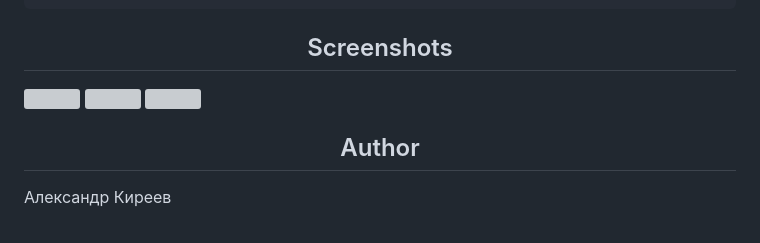
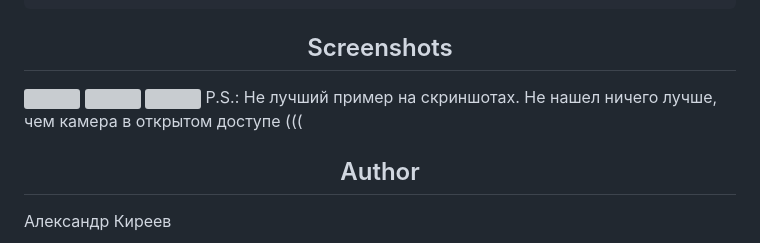
Before and after one commit to BespredeL/CVCounter, a Markdown page: README.md, the part around the change. Drawn GitHub-style; grey boxes are pictures that could not be loaded.

```diff
--- a/README.md
+++ b/README.md
@@ -93,6 +93,7 @@
 <img src="https://github.com/BespredeL/BespredeL/blob/c27b6d786e6569cbaa17d49eac8c7433812a1024/Desktop-2023.12.31-13.16.42.01.gif" alt="" width="360">
 <img src="https://github.com/BespredeL/BespredeL/blob/c27b6d786e6569cbaa17d49eac8c7433812a1024/Main%20View.png" alt="" width="360">
 <img src="https://github.com/BespredeL/BespredeL/blob/c27b6d786e6569cbaa17d49eac8c7433812a1024/Text%20View.png" alt="" width="360">
+P.S.: Не лучший пример на скриншотах. Не нашел ничего лучше, чем камера в открытом доступе (((
 
 ## <div align="center">Author</div>
 
```
Also changed, not shown: README_EN.md (+1 -0 lines).
